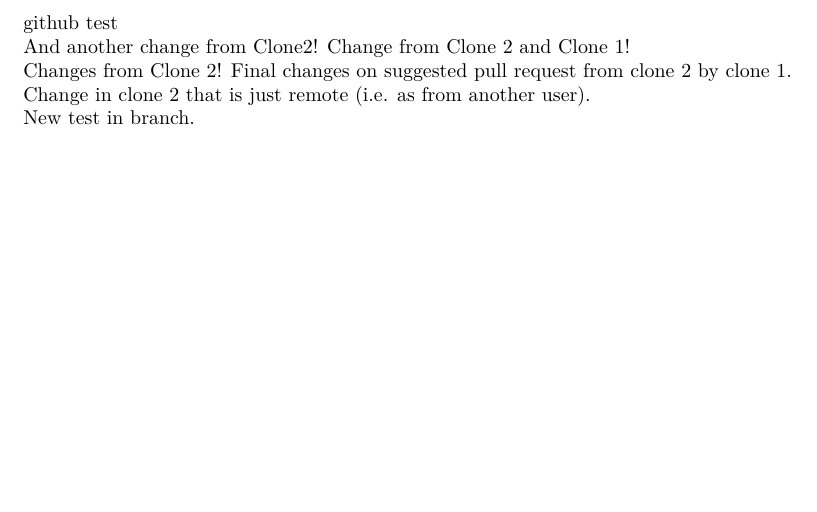
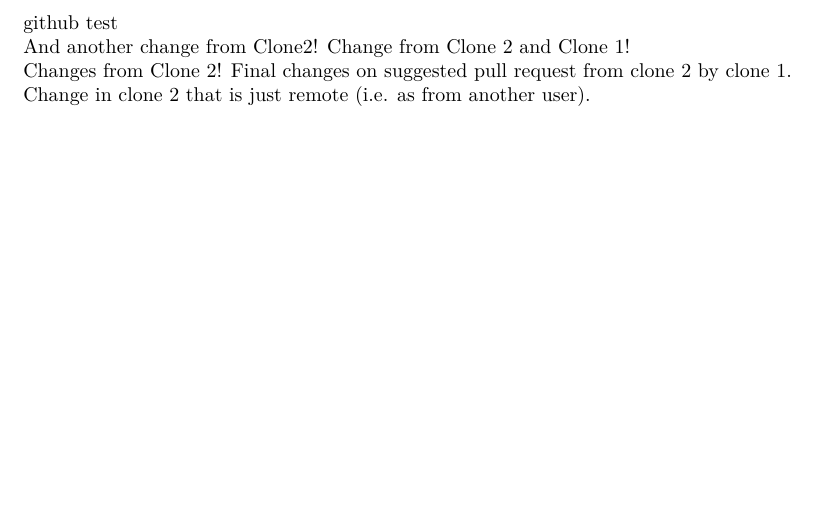
Before and after one commit to paulo-vendredi/githubTest, a LaTeX document (githublatextest.tex): part of the page, cut so that both start at the same text. Compiled offline with pdfLaTeX.

Commit message:
Revert "Merge branch 'Clone1' into Clone2"
This reverts commit 486095748b10b9d9872c41c49a2f43ba02dc9440, reversing
changes made to f3c70a5bc589d352e87d2de0cee38dc5c830b1c3.

```diff
--- a/githublatextest.tex
+++ b/githublatextest.tex
@@ -17,8 +17,5 @@
 
 
 
-
 Change in clone 2 that is just remote (i.e. as from another user).
-
-New test in branch.
 \end{document}
```
